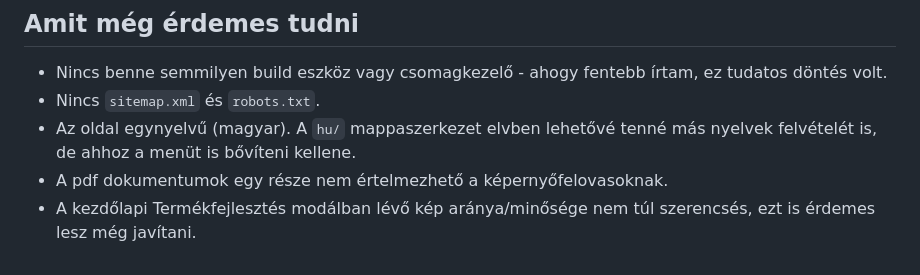
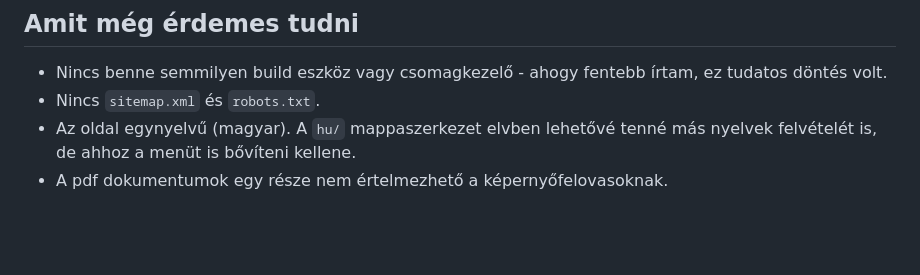
Before and after one commit to oszef/oszef.hu, a Markdown page: README.md, the part around the change. GitHub-like rendering; blank space fills up the shorter version.

Commit message:
initial commit

```diff
--- a/README.md
+++ b/README.md
@@ -176,5 +176,3 @@ ki a panelből, és csak utána állítsuk be az `inert`-et.
 - Az oldal egynyelvű (magyar). A `hu/` mappaszerkezet elvben lehetővé
   tenné más nyelvek felvételét is, de ahhoz a menüt is bővíteni kellene.
 - A pdf dokumentumok egy része nem értelmezhető a képernyőfelovasoknak.
-- A kezdőlapi Termékfejlesztés modálban lévő kép aránya/minősége nem
-  túl szerencsés, ezt is érdemes lesz még javítani.
```
